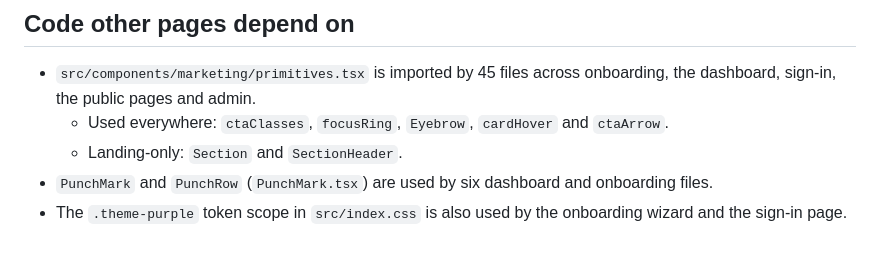
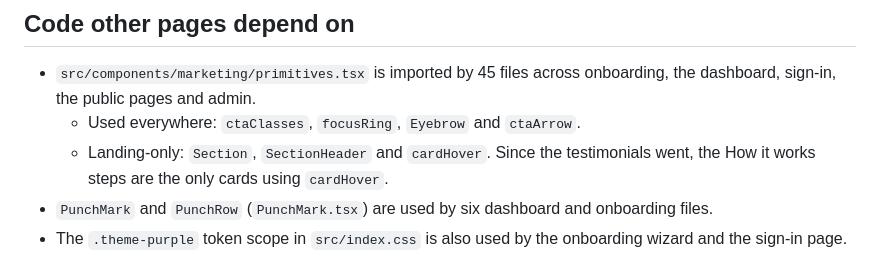
Before and after one commit to roeeyaacov1/punchme-frontend, a Markdown page: docs/landing-page.md, the part around one of its changes. Rendered like a GitHub page.

```diff
--- a/docs/landing-page.md
+++ b/docs/landing-page.md
@@ -137,9 +147,10 @@ after Phase 0, outside the phases:
 
 - `src/components/marketing/primitives.tsx` is imported by 45 files across
   onboarding, the dashboard, sign-in, the public pages and admin.
-  - Used everywhere: `ctaClasses`, `focusRing`, `Eyebrow`, `cardHover` and
-    `ctaArrow`.
-  - Landing-only: `Section` and `SectionHeader`.
+  - Used everywhere: `ctaClasses`, `focusRing`, `Eyebrow` and `ctaArrow`.
+  - Landing-only: `Section`, `SectionHeader` and `cardHover`. Since the
+    testimonials went, the How it works steps are the only cards using
+    `cardHover`.
 - `PunchMark` and `PunchRow` (`PunchMark.tsx`) are used by six dashboard and
   onboarding files.
 - The `.theme-purple` token scope in `src/index.css` is also used by the
```
Also changed, not shown: other parts of docs/landing-page.md (+33 -23 lines).
